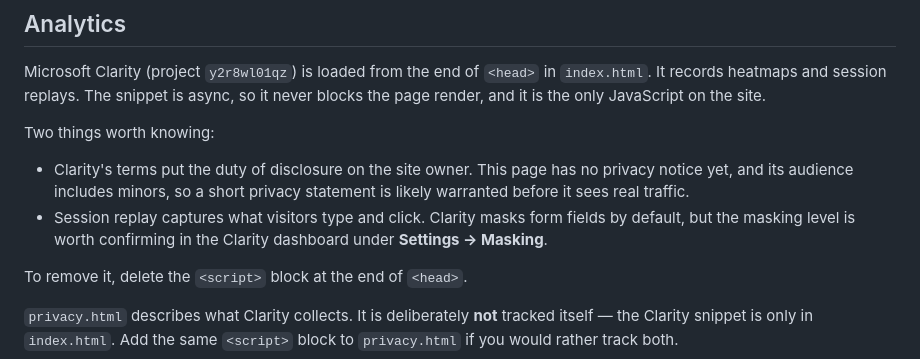
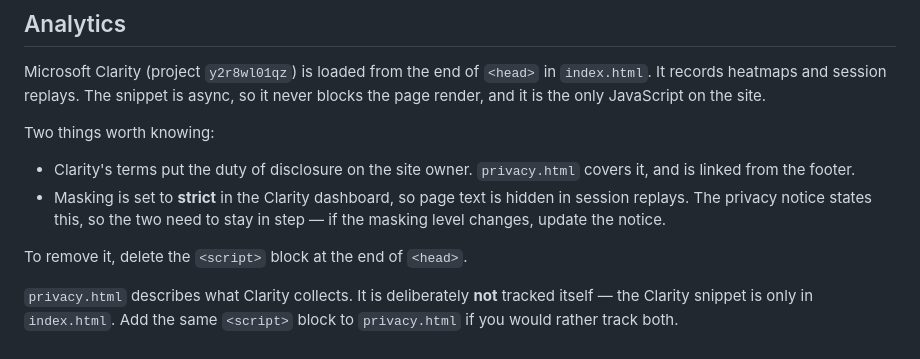
Before and after one commit to Brake2Turn/FJR-Landing-Page, a Markdown page: README.md, the part around the change. Rendered like a GitHub page.

Commit message:
Correct a stale line in the analytics notes
The README still said the site had no privacy notice, which stopped being
true when privacy.html landed. Also records that Clarity masking is set to
strict, and that the notice states as much — so the two need to move
together if the setting changes.

Co-Authored-By: Claude Opus 5 <noreply@anthropic.com>
Claude-Session: https://claude.ai/code/session_01XeVX17Z1DYyAhj2G5xejSy

```diff
--- a/README.md
+++ b/README.md
@@ -122,12 +122,11 @@ it never blocks the page render, and it is the only JavaScript on the site.
 
 Two things worth knowing:
 
-- Clarity's terms put the duty of disclosure on the site owner. This page has
-  no privacy notice yet, and its audience includes minors, so a short privacy
-  statement is likely warranted before it sees real traffic.
-- Session replay captures what visitors type and click. Clarity masks form
-  fields by default, but the masking level is worth confirming in the Clarity
-  dashboard under **Settings → Masking**.
+- Clarity's terms put the duty of disclosure on the site owner. `privacy.html`
+  covers it, and is linked from the footer.
+- Masking is set to **strict** in the Clarity dashboard, so page text is hidden
+  in session replays. The privacy notice states this, so the two need to stay
+  in step — if the masking level changes, update the notice.
 
 To remove it, delete the `<script>` block at the end of `<head>`.
 
```
